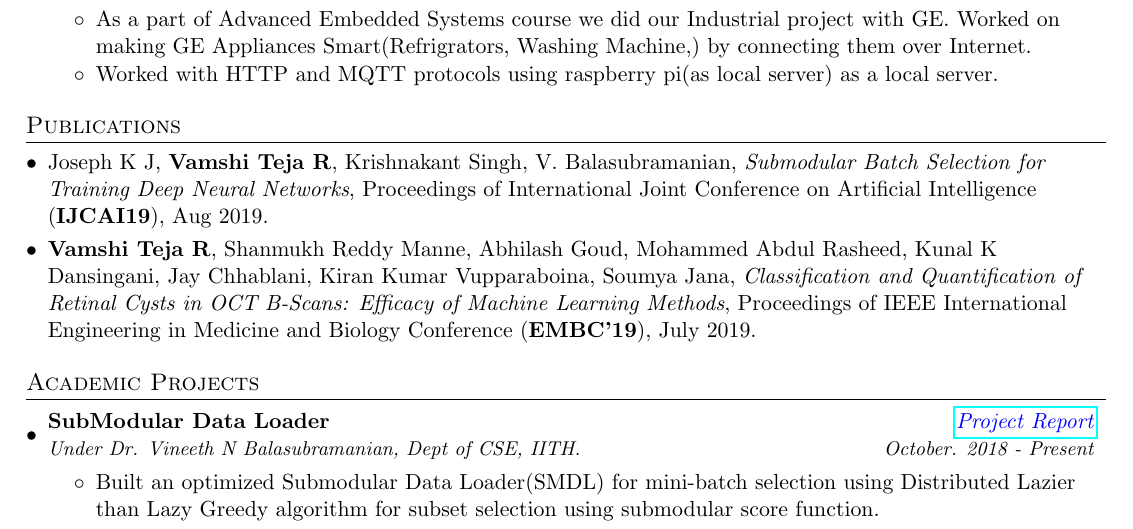
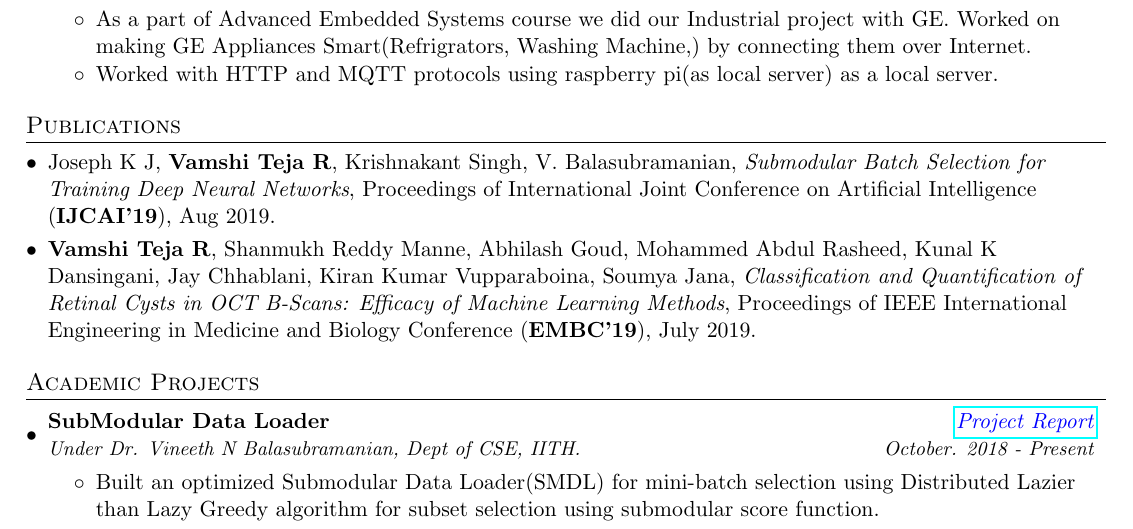
Before and after one commit to VamshiTeja/CV, a LaTeX document (VamshiTeja.tex): part of page 1 of 3, cut so that both start at the same text. Compiled offline with pdfLaTeX.

```diff
--- a/VamshiTeja.tex
+++ b/VamshiTeja.tex
@@ -161,7 +161,7 @@
 \section{Publications}
   \resumeSubHeadingListStart
   	\itemsep-0.15em
-  	\item{Joseph K J, \textbf{Vamshi Teja R}, Krishnakant Singh, V. Balasubramanian, \textit{Submodular Batch Selection for Training Deep Neural Networks}, Proceedings of International Joint Conference on Artificial Intelligence (\textbf{IJCAI19}), Aug 2019.}
+  	\item{Joseph K J, \textbf{Vamshi Teja R}, Krishnakant Singh, V. Balasubramanian, \textit{Submodular Batch Selection for Training Deep Neural Networks}, Proceedings of International Joint Conference on Artificial Intelligence (\textbf{IJCAI'19}), Aug 2019.}
     \item{\textbf{Vamshi Teja R}, Shanmukh Reddy Manne, Abhilash Goud, Mohammed Abdul Rasheed,
 Kunal K Dansingani, Jay Chhablani, Kiran Kumar Vupparaboina, Soumya Jana, \textit{Classification and Quantification of Retinal Cysts in OCT B-Scans:
 Efficacy of Machine Learning Methods}, Proceedings of IEEE International Engineering in Medicine and Biology Conference (\textbf{EMBC'19}), July 2019.}
```
Also changed, not shown: VamshiTeja.pdf, 2 other files.
